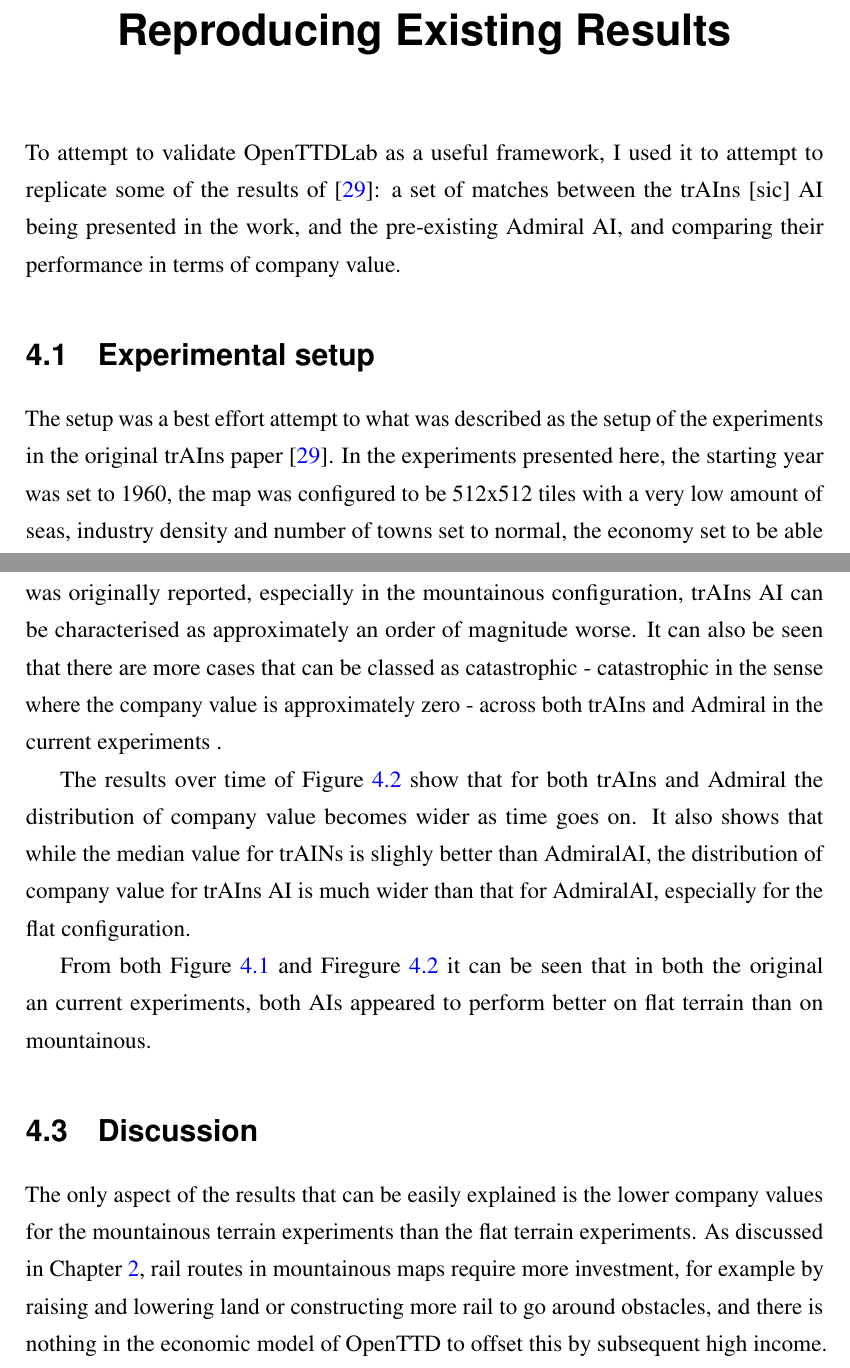
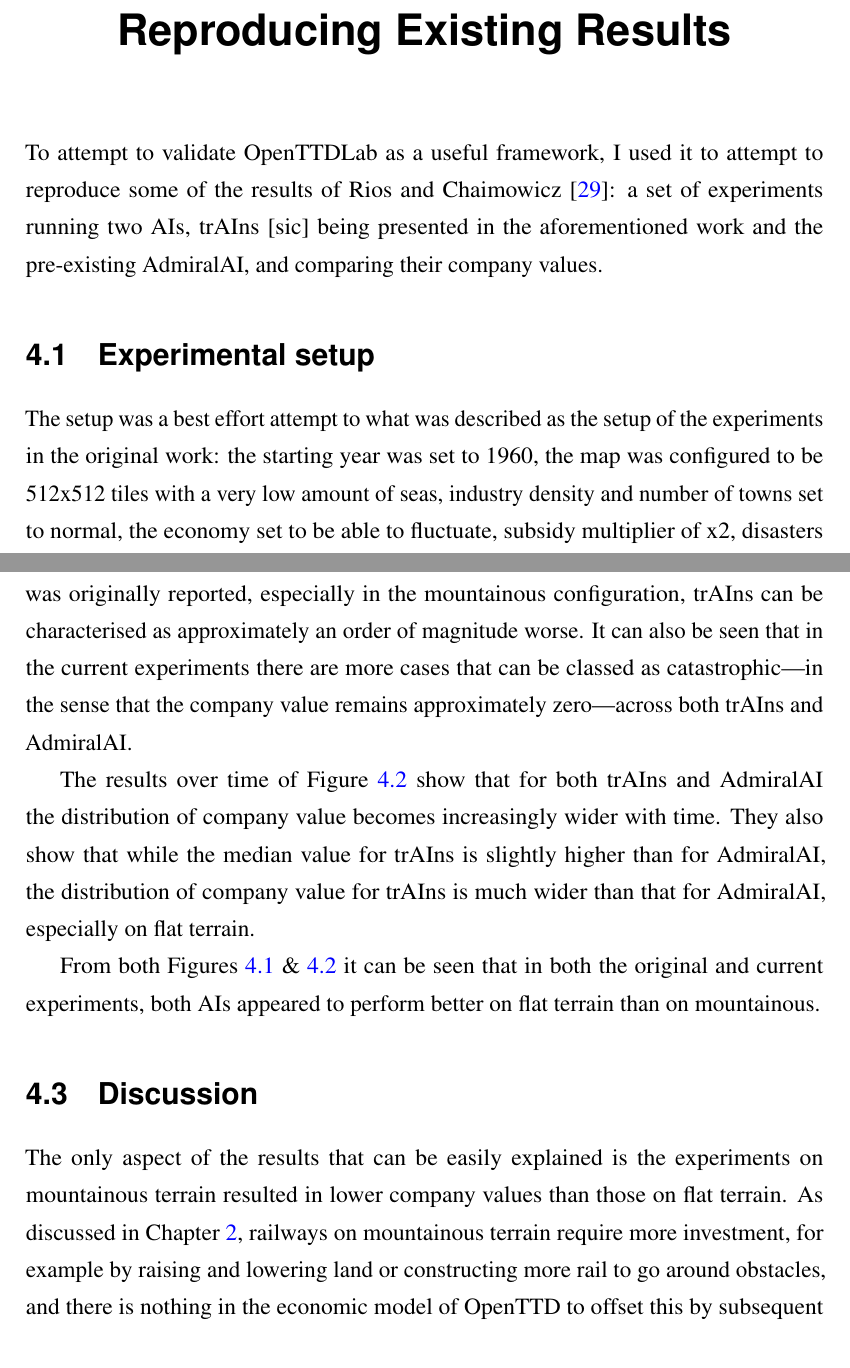
Before and after one commit to michalc/OpenTTDLab-MSc-Dissertation, a LaTeX thesis (main.tex): two parts of pages 29 and 31 of 80 before the commit and two parts of pages 29 and 31 of 79 after it, joined at a grey line, cut so that both start at the same text. Compiled offline with pdfLaTeX.

Commit message:
Updates from Overleaf

```diff
--- a/main.tex
+++ b/main.tex
@@ -555,9 +555,9 @@
 \chapter{Experiments 1: Attempt at Reproducing Existing Results}
 \label{chapter:experiments-attempt-at-reproducing}
 
-To attempt to validate OpenTTDLab as a useful framework, I used it to attempt to replicate some of the results of \cite{rios2009trains}: a set of matches between the trAIns [sic] AI being presented in the work, and the pre-existing Admiral AI, and comparing their performance in terms of company value.
+To attempt to validate OpenTTDLab as a useful framework, I used it to attempt to reproduce some of the results of Rios and Chaimowicz \cite{rios2009trains}: a set of experiments running two AIs, trAIns [sic] being presented in the aforementioned work and the pre-existing AdmiralAI, and comparing their company values.
 
 \section{Experimental setup}
 
-The setup was a best effort attempt to what was described as the setup of the experiments in the original trAIns paper \cite{rios2009trains}. In the experiments presented here, the starting year was set to 1960, the map was configured to be 512x512 tiles with a very low amount of seas, industry density and number of towns set to normal, the economy set to be able to fluctuate, subsidy multiplier of x2, disasters enabled, tolerance of town councils to changes set as tolerant, both vehicle running costs and construction costs set to medium, vehicle breakdowns disabled, trains set to only be able to turn around at the end of the line as opposed to also at stations, and the maximum initial loan was set to £300,000, and initial interest rate set to 3\%.
+The setup was a best effort attempt to what was described as the setup of the experiments in the original work: the starting year was set to 1960, the map was configured to be 512x512 tiles with a very low amount of seas, industry density and number of towns set to normal, the economy set to be able to fluctuate, subsidy multiplier of x2, disasters enabled, tolerance of town councils to changes set as tolerant, both vehicle running costs and construction costs set to medium, vehicle breakdowns disabled, trains set to only be able to turn around at the end of the line as opposed to also at stations, and the maximum initial loan was set to £300,000, and initial interest rate set to 3\%.
 
@@ -581,9 +579,9 @@
 
-From \ref{figure:trains-ai-vs-admiral-ai-final-distributions} it is clear that while trAIns performed better than Admiral in both the OpenTTDLab and original experiments, but the difference between the two AIs in the current experiments is slight, as opposed to the original paper when the difference was remarkable. While Admiral AI's performance is similar or slightly worse than what was originally reported, especially in the mountainous configuration, trAIns AI can be characterised as approximately an order of magnitude worse. It can also be seen that there are more cases that can be classed as catastrophic - catastrophic in the sense where the company value is approximately zero - across both trAIns and Admiral in the current experiments .
+From \ref{figure:trains-ai-vs-admiral-ai-final-distributions} it is clear that while trAIns performed better than AdmiralAI in both the OpenTTDLab and original experiments, the difference between the two AIs in the current experiments is slight, as opposed to the original paper when the difference was remarkable. While AdmiralAI's performance is similar or slightly worse than what was originally reported, especially in the mountainous configuration, trAIns can be characterised as approximately an order of magnitude worse. It can also be seen that in the current experiments there are more cases that can be classed as catastrophic---in the sense that the company value remains approximately zero---across both trAIns and AdmiralAI.
 
-The results over time of Figure \ref{figure:trains-ai-vs-admiral-ai-over-time} show that for both trAIns and Admiral the distribution of company value becomes wider as time goes on. It also shows that while the median value for trAINs is slighly better than AdmiralAI, the distribution of company value for trAIns AI is much wider than that for AdmiralAI, especially for the flat configuration.
+The results over time of Figure \ref{figure:trains-ai-vs-admiral-ai-over-time} show that for both trAIns and AdmiralAI the distribution of company value becomes increasingly wider with time. They also show that while the median value for trAIns is slightly higher than for AdmiralAI, the distribution of company value for trAIns is much wider than that for AdmiralAI, especially on flat terrain.
 
-From both Figure \ref{figure:trains-ai-vs-admiral-ai-final-distributions} and Firegure \ref{figure:trains-ai-vs-admiral-ai-over-time} it can be seen that in both the original an current experiments, both AIs appeared to perform better on flat terrain than on mountainous.
+From both Figures \ref{figure:trains-ai-vs-admiral-ai-final-distributions} \& \ref{figure:trains-ai-vs-admiral-ai-over-time} it can be seen that in both the original and current experiments, both AIs appeared to perform better on flat terrain than on mountainous.
 
 \begin{figure}[p]
 \centering
@@ -743,5 +741,5 @@
 
 \section{Discussion}
 
-The only aspect of the results that can be easily explained is the lower company values for the mountainous terrain experiments than the flat terrain experiments. As discussed in Chapter \ref{chapter:openttd-model-and-abilities}, rail routes in mountainous maps require more investment, for example by raising and lowering land or constructing more rail to go around obstacles, and there is nothing in the economic model of OpenTTD to offset this by subsequent high income. In fact it is the opposite: trains would take longer to travel between stations, due to either trains go slower when going uphill or round corners, which increase the time to transfer goods and so reduces income compared to an equivalent route but over flat terrain.
+The only aspect of the results that can be easily explained is the experiments on mountainous terrain resulted in lower company values than those on flat terrain. As discussed in Chapter \ref{chapter:openttd-model-and-abilities}, railways on mountainous terrain require more investment, for example by raising and lowering land or constructing more rail to go around obstacles, and there is nothing in the economic model of OpenTTD to offset this by subsequent high income. In fact it is the opposite: trains would take longer to travel between stations, due to either trains go slower when going uphill or round corners, which increase the time to transfer goods and so reduces income compared to an equivalent route but over flat terrain.
 
```
Also changed, not shown: main.tex (18 more changed lines).
